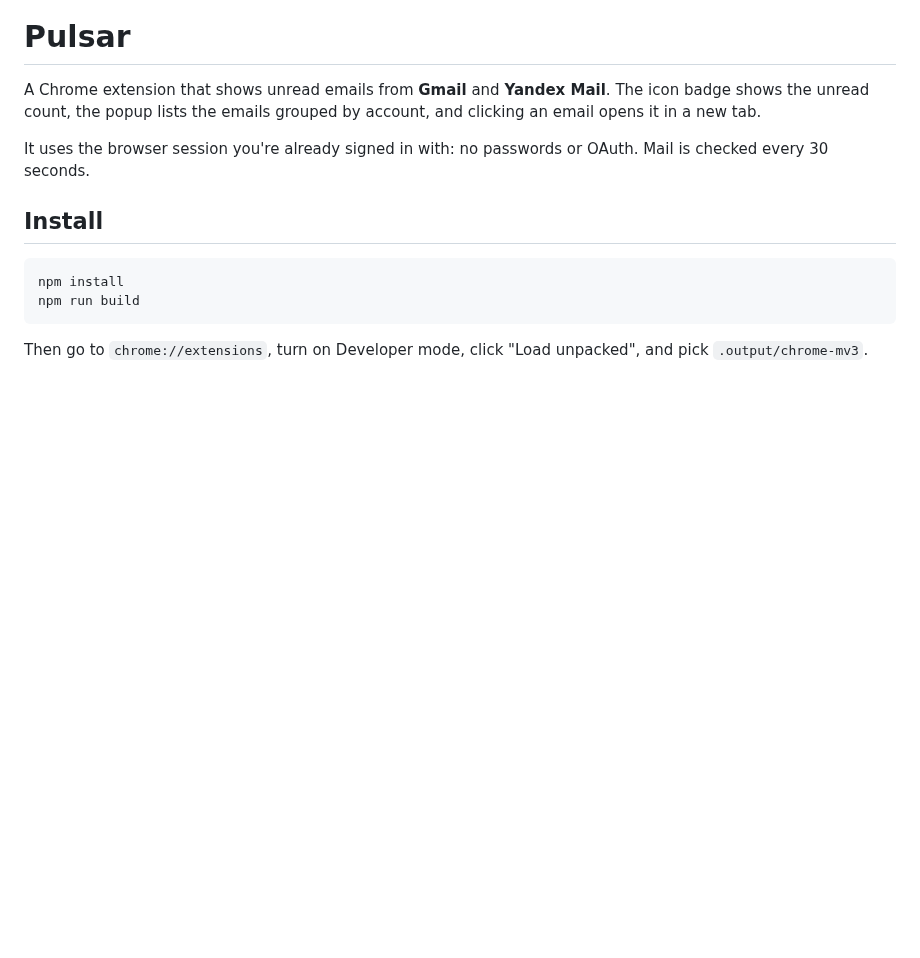
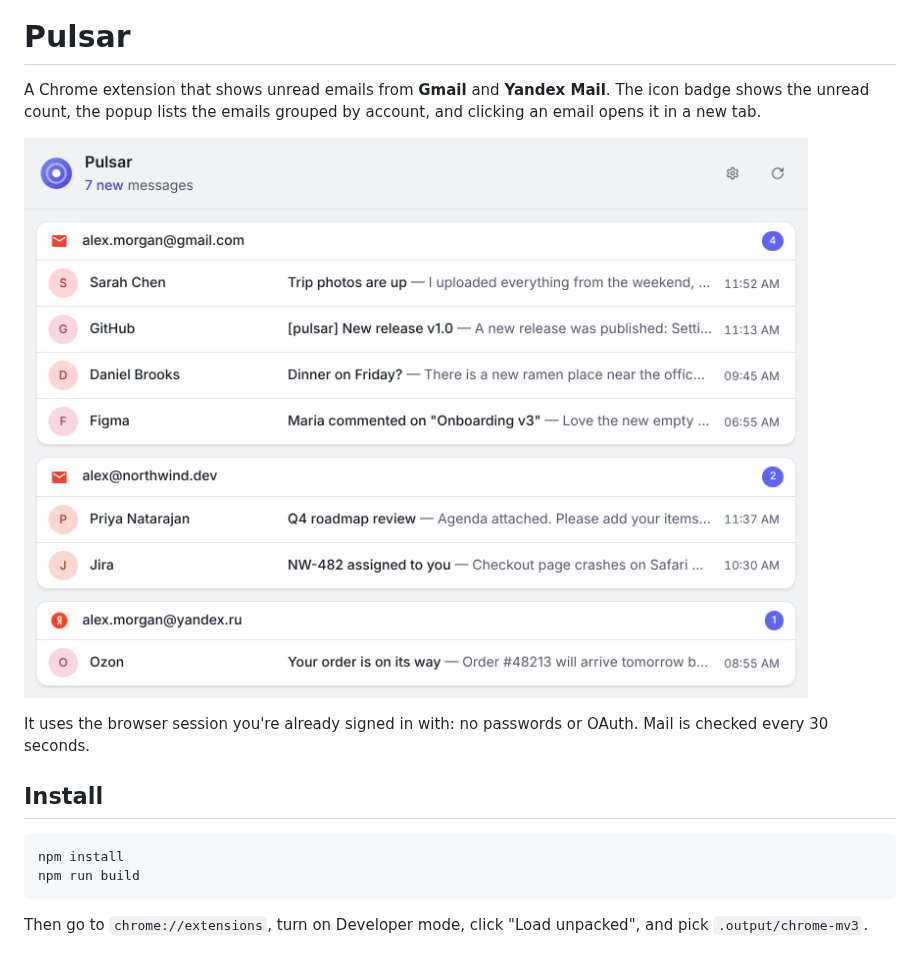
Before and after one commit to ilyachase/pulsar, a Markdown page: README.md, the part around the change. Drawn GitHub-style; pictures changed too: docs/popup.png (added); blank space fills up the shorter version.

Commit message:
Add a popup screenshot to the README
Rendered from the current build with mock mail (two Gmail inboxes, one Yandex).

Co-Authored-By: Claude Opus 5.5 (1M context) <noreply@anthropic.com>
Claude-Session: https://claude.ai/code/session_019hcFH8JL48SR6RqMgYi23r

```diff
--- a/README.md
+++ b/README.md
@@ -1,6 +1,8 @@
 # Pulsar
 
 A Chrome extension that shows unread emails from **Gmail** and **Yandex Mail**. The icon badge shows the unread count, the popup lists the emails grouped by account, and clicking an email opens it in a new tab.
+
+![Pulsar popup with unread emails from two Gmail inboxes and a Yandex inbox](docs/popup.png)
 
 It uses the browser session you're already signed in with: no passwords or OAuth. Mail is checked every 30 seconds.
 
```
